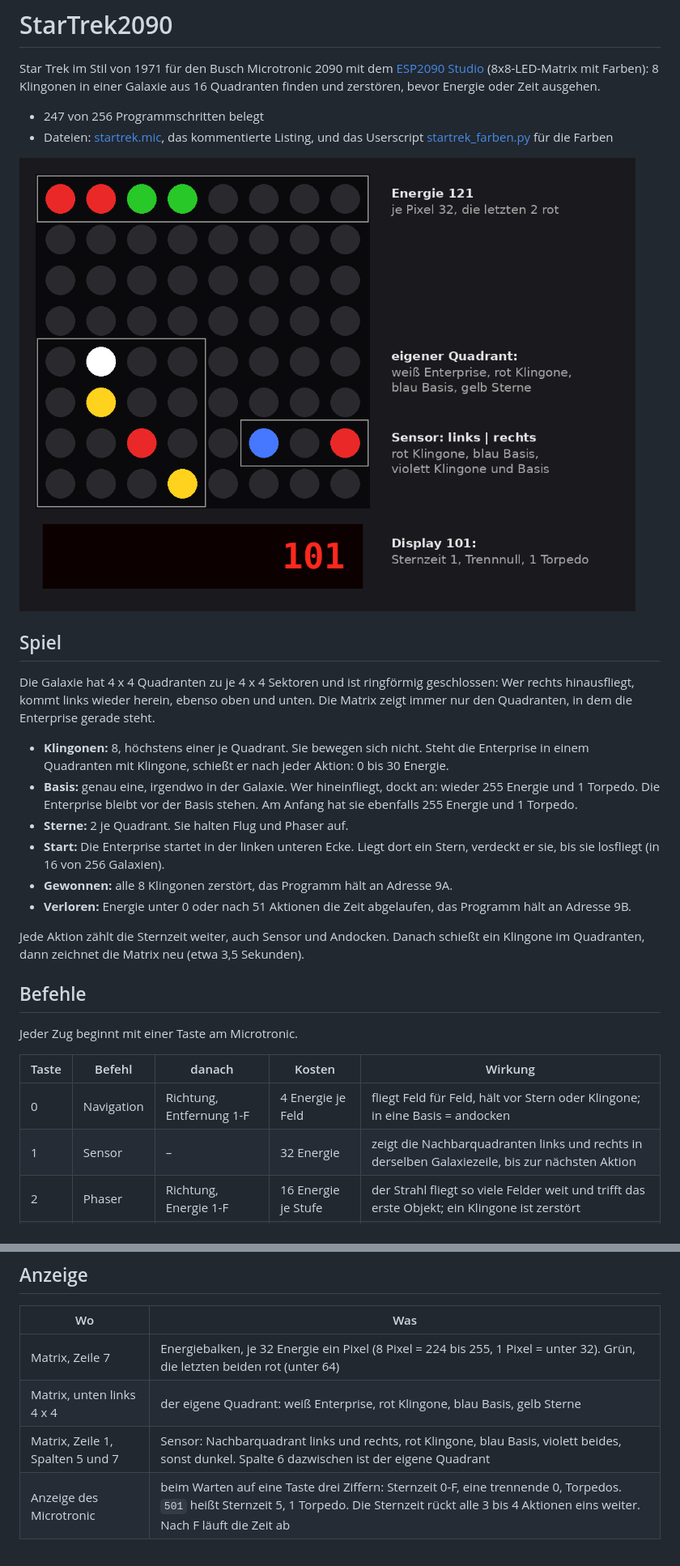
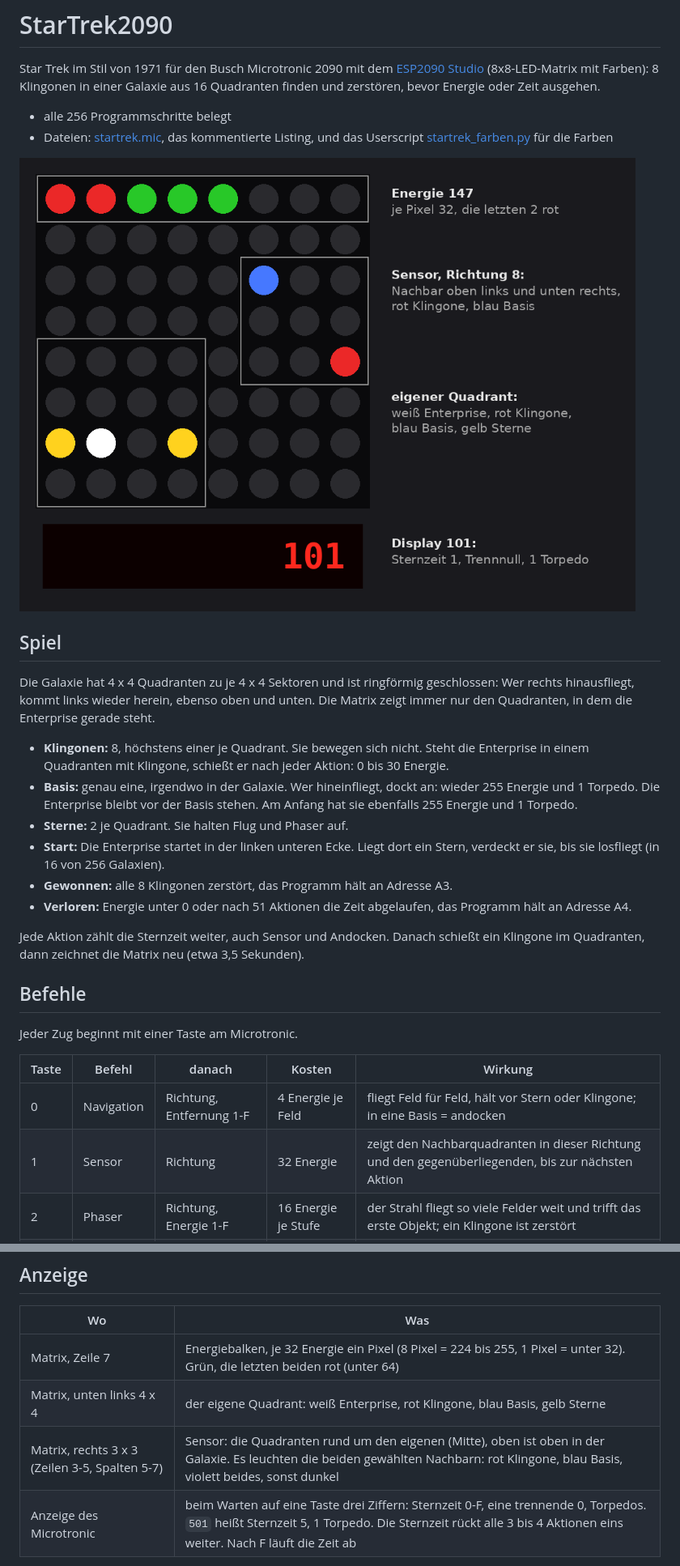
Before and after one commit to rab-berlin/StarTrek2090, a Markdown page: README.md, 2 parts joined by grey strips. Shown at 81% size. Rendered like a GitHub page; pictures changed too: bilder/spielfeld.png.

```diff
--- a/README.md
+++ b/README.md
@@ -2,7 +2,7 @@
 
 Star Trek im Stil von 1971 für den Busch Microtronic 2090 mit dem [ESP2090 Studio](https://github.com/rab-berlin/ESP2090) (8x8-LED-Matrix mit Farben): 8 Klingonen in einer Galaxie aus 16 Quadranten finden und zerstören, bevor Energie oder Zeit ausgehen.
 
-- 247 von 256 Programmschritten belegt
+- alle 256 Programmschritte belegt
 - Dateien: [startrek.mic](startrek.mic), das kommentierte Listing, und das Userscript [startrek_farben.py](startrek_farben.py) für die Farben
 
 ![Spielfeld nach einem Sensor-Scan](bilder/spielfeld.png)
@@ -15,8 +15,8 @@ Die Galaxie hat 4 x 4 Quadranten zu je 4 x 4 Sektoren und ist ringförmig geschl
 - **Basis:** genau eine, irgendwo in der Galaxie. Wer hineinfliegt, dockt an: wieder 255 Energie und 1 Torpedo. Die Enterprise bleibt vor der Basis stehen. Am Anfang hat sie ebenfalls 255 Energie und 1 Torpedo.
 - **Sterne:** 2 je Quadrant. Sie halten Flug und Phaser auf.
 - **Start:** Die Enterprise startet in der linken unteren Ecke. Liegt dort ein Stern, verdeckt er sie, bis sie losfliegt (in 16 von 256 Galaxien).
-- **Gewonnen:** alle 8 Klingonen zerstört, das Programm hält an Adresse 9A.
-- **Verloren:** Energie unter 0 oder nach 51 Aktionen die Zeit abgelaufen, das Programm hält an Adresse 9B.
+- **Gewonnen:** alle 8 Klingonen zerstört, das Programm hält an Adresse A3.
+- **Verloren:** Energie unter 0 oder nach 51 Aktionen die Zeit abgelaufen, das Programm hält an Adresse A4.
 
 Jede Aktion zählt die Sternzeit weiter, auch Sensor und Andocken. Danach schießt ein Klingone im Quadranten, dann zeichnet die Matrix neu (etwa 3,5 Sekunden).
 
@@ -27,7 +27,7 @@ Jeder Zug beginnt mit einer Taste am Microtronic.
 | Taste | Befehl | danach | Kosten | Wirkung |
 |---|---|---|---|---|
 | 0 | Navigation | Richtung, Entfernung 1-F | 4 Energie je Feld | fliegt Feld für Feld, hält vor Stern oder Klingone; in eine Basis = andocken |
-| 1 | Sensor | – | 32 Energie | zeigt die Nachbarquadranten links und rechts in derselben Galaxiezeile, bis zur nächsten Aktion |
+| 1 | Sensor | Richtung | 32 Energie | zeigt den Nachbarquadranten in dieser Richtung und den gegenüberliegenden, bis zur nächsten Aktion |
 | 2 | Phaser | Richtung, Energie 1-F | 16 Energie je Stufe | der Strahl fliegt so viele Felder weit und trifft das erste Objekt; ein Klingone ist zerstört |
 | 3-F | Torpedo | – | 1 Torpedo | zerstört den Klingonen im eigenen Quadranten sicher; ohne Ziel oder Torpedo geschieht nichts |
 
@@ -47,7 +47,7 @@ Richtungen wie auf dem Tastenfeld:
 |---|---|
 | Matrix, Zeile 7 | Energiebalken, je 32 Energie ein Pixel (8 Pixel = 224 bis 255, 1 Pixel = unter 32). Grün, die letzten beiden rot (unter 64) |
 | Matrix, unten links 4 x 4 | der eigene Quadrant: weiß Enterprise, rot Klingone, blau Basis, gelb Sterne |
-| Matrix, Zeile 1, Spalten 5 und 7 | Sensor: Nachbarquadrant links und rechts, rot Klingone, blau Basis, violett beides, sonst dunkel. Spalte 6 dazwischen ist der eigene Quadrant |
+| Matrix, rechts 3 x 3 (Zeilen 3-5, Spalten 5-7) | Sensor: die Quadranten rund um den eigenen (Mitte), oben ist oben in der Galaxie. Es leuchten die beiden gewählten Nachbarn: rot Klingone, blau Basis, violett beides, sonst dunkel |
 | Anzeige des Microtronic | beim Warten auf eine Taste drei Ziffern: Sternzeit 0-F, eine trennende 0, Torpedos. `501` heißt Sternzeit 5, 1 Torpedo. Die Sternzeit rückt alle 3 bis 4 Aktionen eins weiter. Nach F läuft die Zeit ab |
 
 Die Anzeige ist dunkel, solange die Matrix zeichnet: Mit eingeschalteter Anzeige braucht jeder Befehl 20,5 statt 9,3 ms, und dann schafft die Matrix den Handshake nicht.
```
Also changed, not shown: other parts of README.md (+9 -8 lines), 5 other files.
